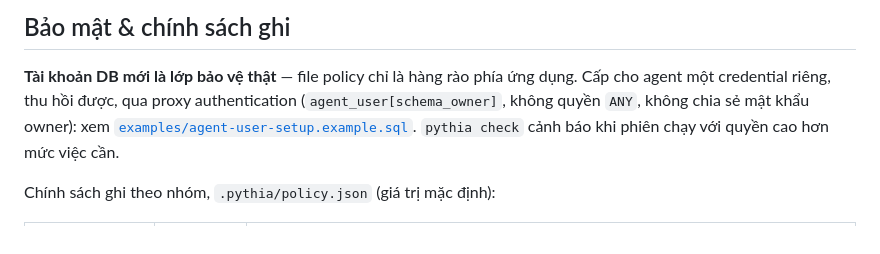
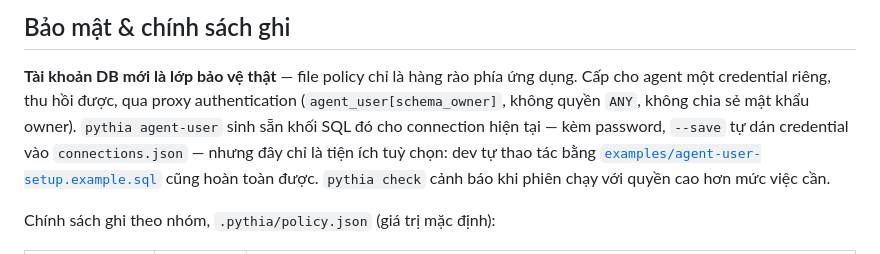
Before and after one commit to thaildhe172591/pythia, a Markdown page: README.vi.md, the part around the change. GitHub-like rendering.

```diff
--- a/README.vi.md
+++ b/README.vi.md
@@ -118,8 +118,11 @@ agent đọc nó trước tiên (`pythia conventions` hiển thị cả hai).
 **Tài khoản DB mới là lớp bảo vệ thật** — file policy chỉ là hàng rào phía
 ứng dụng. Cấp cho agent một credential riêng, thu hồi được, qua proxy
 authentication (`agent_user[schema_owner]`, không quyền `ANY`, không chia sẻ
-mật khẩu owner): xem
-[`examples/agent-user-setup.example.sql`](examples/agent-user-setup.example.sql).
+mật khẩu owner). `pythia agent-user` sinh sẵn khối SQL đó cho connection hiện
+tại — kèm password, `--save` tự dán credential vào `connections.json` — nhưng
+đây chỉ là tiện ích tuỳ chọn: dev tự thao tác bằng
+[`examples/agent-user-setup.example.sql`](examples/agent-user-setup.example.sql)
+cũng hoàn toàn được.
 `pythia check` cảnh báo khi phiên chạy với quyền cao hơn mức việc cần.
 
 Chính sách ghi theo nhóm, `.pythia/policy.json` (giá trị mặc định):
```
Also changed, not shown: README.md (+6 -2 lines).
